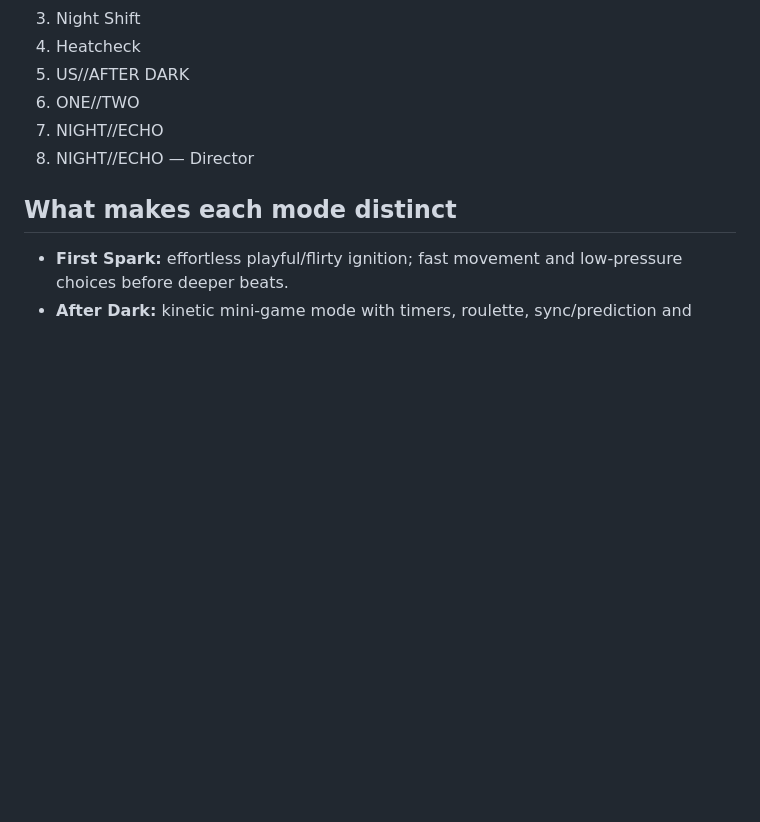
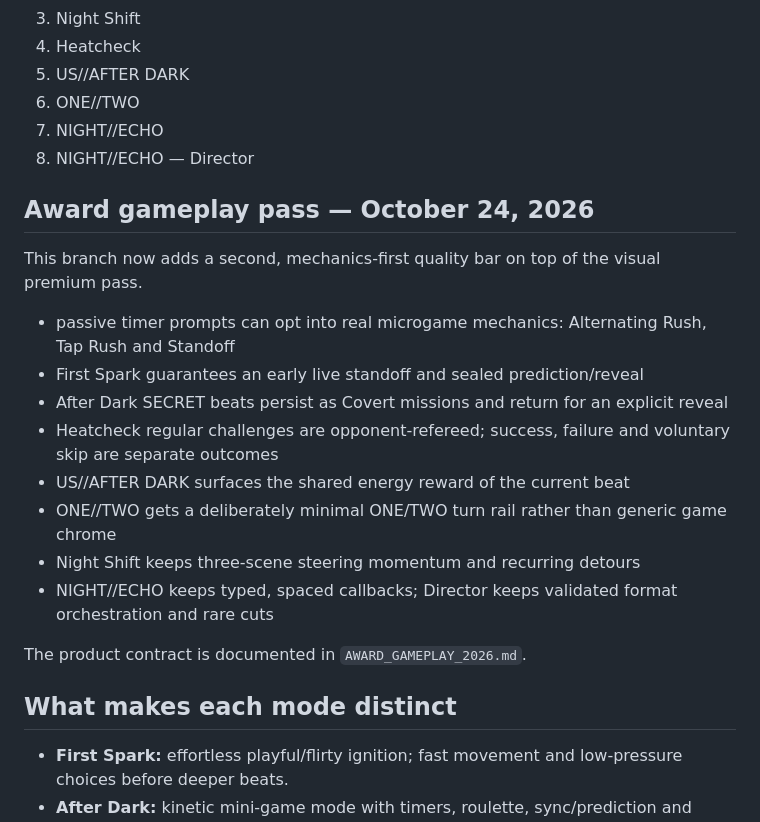
Before and after one commit to MasterMP88/gamevalut, a Markdown page: NOCTURNE_RELEASE.md, the part around the change. Rendered like a GitHub page; blank space fills up the shorter version.

Commit message:
docs: record award gameplay release pass

```diff
--- a/NOCTURNE_RELEASE.md
+++ b/NOCTURNE_RELEASE.md
@@ -50,6 +50,20 @@ Games:
 7. NIGHT//ECHO
 8. NIGHT//ECHO — Director
 
+## Award gameplay pass — October 24, 2026
+This branch now adds a second, mechanics-first quality bar on top of the visual premium pass.
+
+- passive timer prompts can opt into real microgame mechanics: Alternating Rush, Tap Rush and Standoff
+- First Spark guarantees an early live standoff and sealed prediction/reveal
+- After Dark SECRET beats persist as Covert missions and return for an explicit reveal
+- Heatcheck regular challenges are opponent-refereed; success, failure and voluntary skip are separate outcomes
+- US//AFTER DARK surfaces the shared energy reward of the current beat
+- ONE//TWO gets a deliberately minimal ONE/TWO turn rail rather than generic game chrome
+- Night Shift keeps three-scene steering momentum and recurring detours
+- NIGHT//ECHO keeps typed, spaced callbacks; Director keeps validated format orchestration and rare cuts
+
+The product contract is documented in `AWARD_GAMEPLAY_2026.md`.
+
 ## What makes each mode distinct
 - **First Spark:** effortless playful/flirty ignition; fast movement and low-pressure choices before deeper beats.
 - **After Dark:** kinetic mini-game mode with timers, roulette, sync/prediction and multi-scene Tempo Shifts.
```
